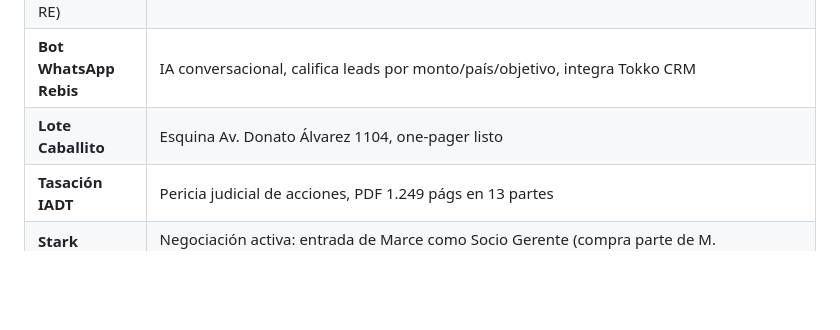
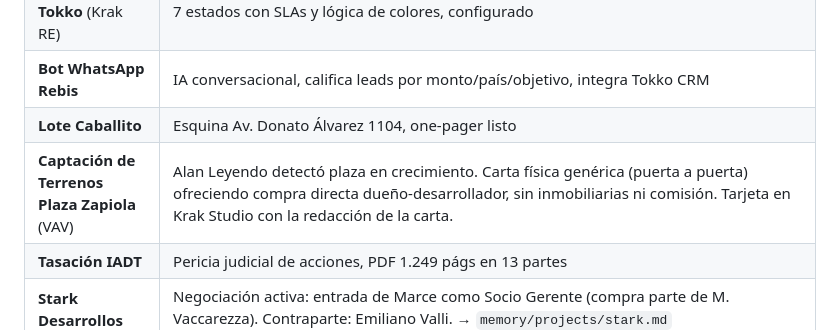
Before and after one commit to marcenapo-hub/MarceClaude, a Markdown page: CLAUDE.md, the part around the change. Rendered like a GitHub page; blank space fills up the shorter version.

Commit message:
Memoria: iniciativa de captación de terrenos Plaza Zapiola (VAV)
Co-Authored-By: Claude Fable 5 <noreply@anthropic.com>
Claude-Session: https://claude.ai/code/session_015WFuim3DVLHBs716jy7U95

```diff
--- a/CLAUDE.md
+++ b/CLAUDE.md
@@ -47,6 +47,7 @@ Director de Estrategia (CSO), no asistente genérico:
 | **Pipeline Tokko** (Krak RE) | 7 estados con SLAs y lógica de colores, configurado |
 | **Bot WhatsApp Rebis** | IA conversacional, califica leads por monto/país/objetivo, integra Tokko CRM |
 | **Lote Caballito** | Esquina Av. Donato Álvarez 1104, one-pager listo |
+| **Captación de Terrenos Plaza Zapiola** (VAV) | Alan Leyendo detectó plaza en crecimiento. Carta física genérica (puerta a puerta) ofreciendo compra directa dueño-desarrollador, sin inmobiliarias ni comisión. Tarjeta en Krak Studio con la redacción de la carta. |
 | **Tasación IADT** | Pericia judicial de acciones, PDF 1.249 págs en 13 partes |
 | **Stark Desarrollos** | Negociación activa: entrada de Marce como Socio Gerente (compra parte de M. Vaccarezza). Contraparte: Emiliano Valli. → `memory/projects/stark.md` |
 
```
